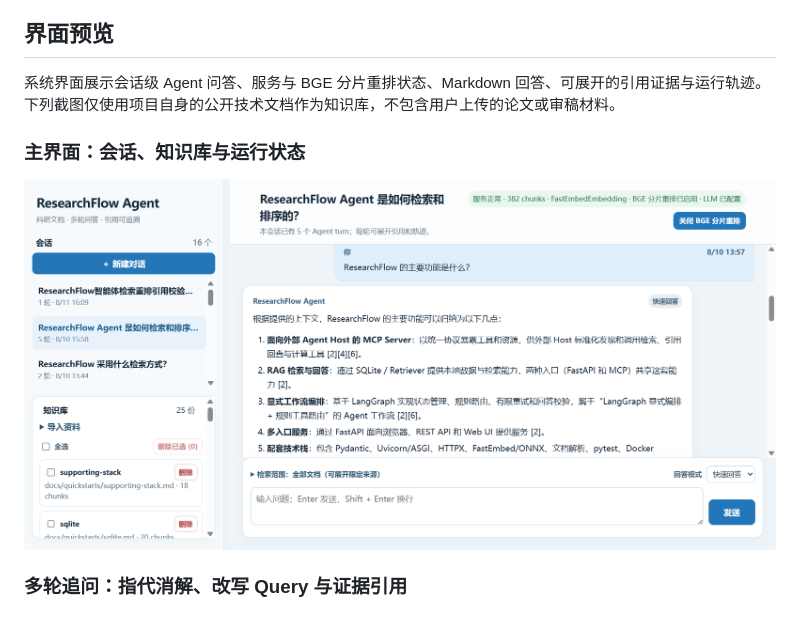
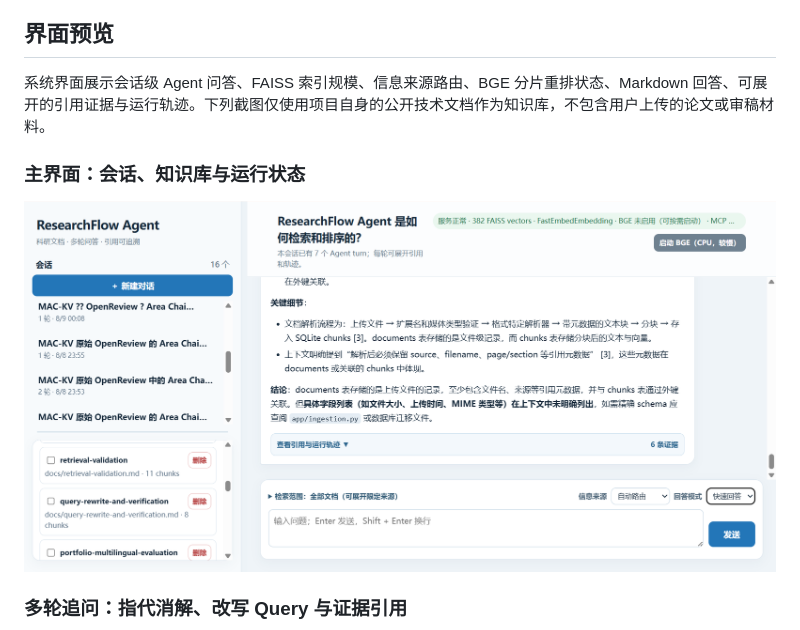
Before and after one commit to francis3253161180-maker/researchflow-agent, a Markdown page: README.md, the part around the change. GitHub-like rendering; pictures changed too: docs/images/interface-overview.png.

Commit message:
docs: refresh interface overview

```diff
--- a/README.md
+++ b/README.md
@@ -24,7 +24,7 @@ ResearchFlow 不是只调用一次模型的聊天壳。它把文档解析、知
 
 ## 界面预览
 
-系统界面展示会话级 Agent 问答、服务与 BGE 分片重排状态、Markdown 回答、可展开的引用证据与运行轨迹。下列截图仅使用项目自身的公开技术文档作为知识库，不包含用户上传的论文或审稿材料。
+系统界面展示会话级 Agent 问答、FAISS 索引规模、信息来源路由、BGE 分片重排状态、Markdown 回答、可展开的引用证据与运行轨迹。下列截图仅使用项目自身的公开技术文档作为知识库，不包含用户上传的论文或审稿材料。
 
 ### 主界面：会话、知识库与运行状态
 
```
